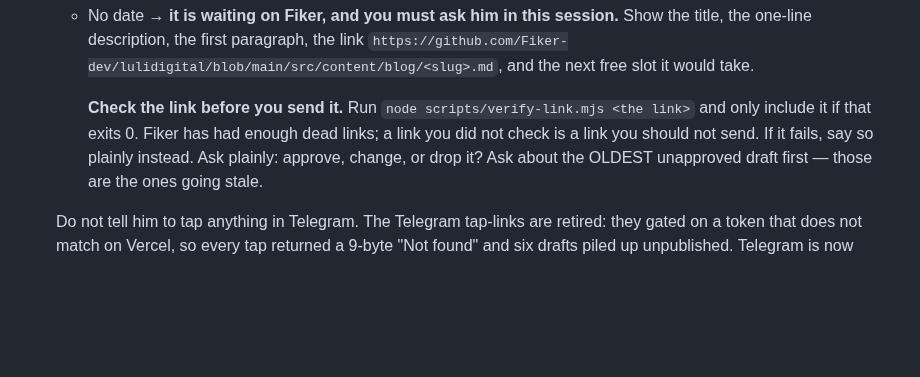
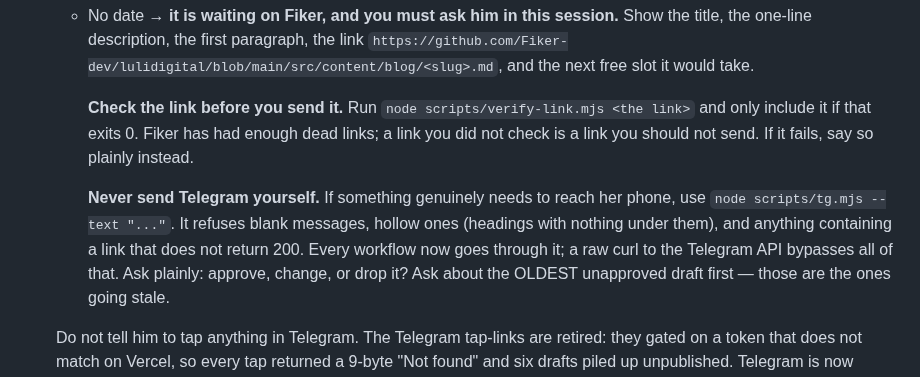
Before and after one commit to Fiker-dev/lulidigital, a Markdown page: routines/auto-blog-routine.md, the part around the change. GitHub-like rendering; blank space fills up the shorter version.

Commit message:
Routine: use the safe Telegram sender, never raw curl
Co-Authored-By: Claude Opus 5 <noreply@anthropic.com>

```diff
--- a/routines/auto-blog-routine.md
+++ b/routines/auto-blog-routine.md
@@ -43,7 +43,13 @@ verify the blog pipeline actually did its job, and you report to Fiker.
      **Check the link before you send it.** Run
      `node scripts/verify-link.mjs <the link>` and only include it if that
      exits 0. Fiker has had enough dead links; a link you did not check is a
-     link you should not send. If it fails, say so plainly instead. Ask plainly: approve, change, or drop it?
+     link you should not send. If it fails, say so plainly instead.
+
+     **Never send Telegram yourself.** If something genuinely needs to reach
+     her phone, use `node scripts/tg.mjs --text "..."`. It refuses blank
+     messages, hollow ones (headings with nothing under them), and anything
+     containing a link that does not return 200. Every workflow now goes
+     through it; a raw curl to the Telegram API bypasses all of that. Ask plainly: approve, change, or drop it?
      Ask about the OLDEST unapproved draft first — those are the ones going stale.
 
    Do not tell him to tap anything in Telegram. The Telegram tap-links are
```
